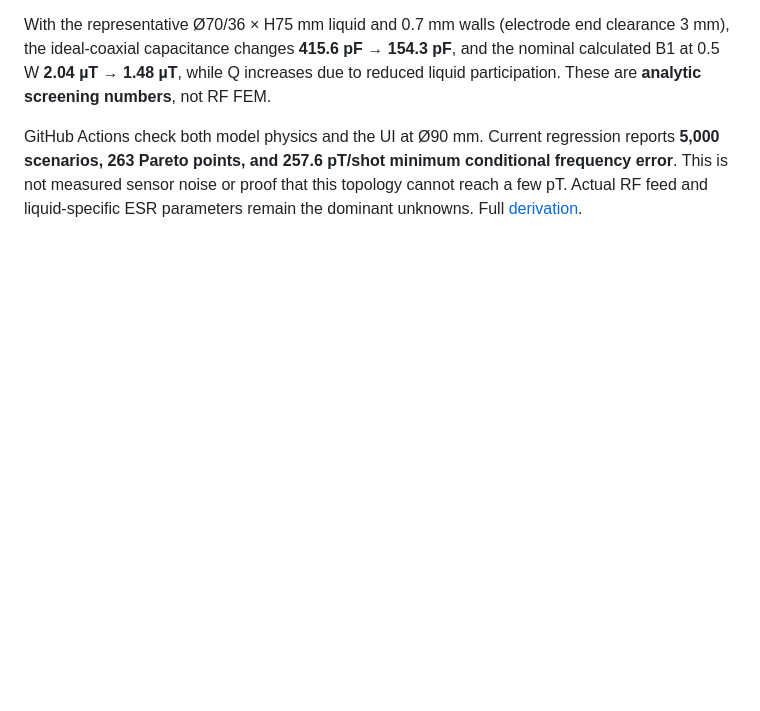
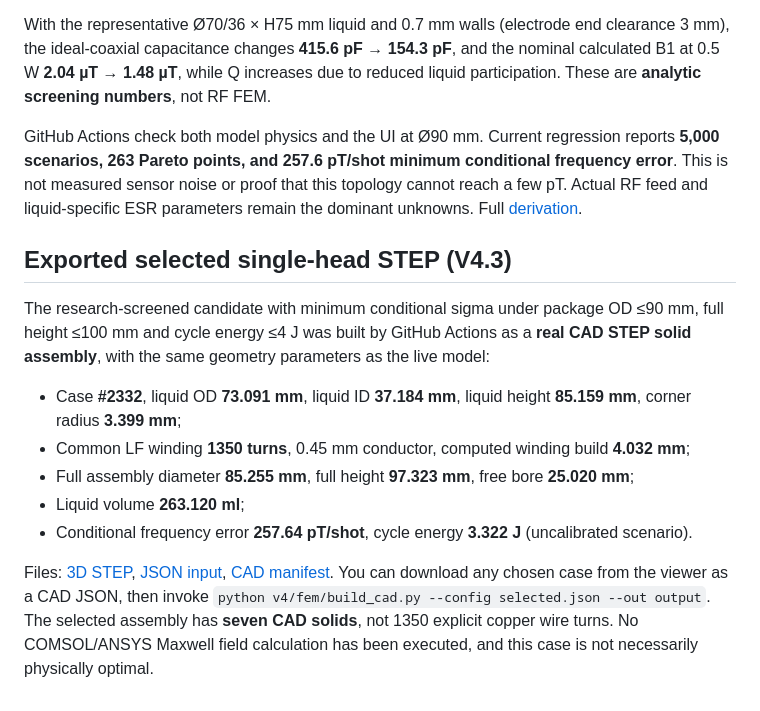
Before and after one commit to UsernameMP/agile-final-project, a Markdown page: v4/README.md, the part around the change. Rendered like a GitHub page; blank space fills up the shorter version.

Commit message:
Link published Pareto-selected one-head STEP assembly and exact geometry in V4.3 documentation

```diff
--- a/v4/README.md
+++ b/v4/README.md
@@ -118,3 +118,16 @@ The V4.0–4.2 circuit incorrectly modeled an RF capacitor directly across the l
 With the representative Ø70/36 × H75 mm liquid and 0.7 mm walls (electrode end clearance 3 mm), the ideal-coaxial capacitance changes **415.6 pF → 154.3 pF**, and the nominal calculated B1 at 0.5 W **2.04 µT → 1.48 µT**, while Q increases due to reduced liquid participation. These are **analytic screening numbers**, not RF FEM.
 
 GitHub Actions check both model physics and the UI at Ø90 mm. Current regression reports **5,000 scenarios, 263 Pareto points, and 257.6 pT/shot minimum conditional frequency error**. This is not measured sensor noise or proof that this topology cannot reach a few pT. Actual RF feed and liquid-specific ESR parameters remain the dominant unknowns. Full [derivation](FORMULAS.md).
+
+## Exported selected single-head STEP (V4.3)
+
+The research-screened candidate with minimum conditional sigma under package OD ≤90 mm, full height ≤100 mm and cycle energy ≤4 J was built by GitHub Actions as a **real CAD STEP solid assembly**, with the same geometry parameters as the live model:
+
+- Case **#2332**, liquid OD **73.091 mm**, liquid ID **37.184 mm**, liquid height **85.159 mm**, corner radius **3.399 mm**;
+- Common LF winding **1350 turns**, 0.45 mm conductor, computed winding build **4.032 mm**;
+- Full assembly diameter **85.255 mm**, full height **97.323 mm**, free bore **25.020 mm**;
+- Liquid volume **263.120 ml**;
+- Conditional frequency error **257.64 pT/shot**, cycle energy **3.322 J** (uncalibrated scenario).
+
+Files: [3D STEP](fem/selected_90mm_4J/GeoMesh_V4_FEM_assembly.step), [JSON input](fem/selected_90mm_4J/candidate_config.json), [CAD manifest](fem/selected_90mm_4J/geometry_manifest.json).
+You can download any chosen case from the viewer as a CAD JSON, then invoke `python v4/fem/build_cad.py --config selected.json --out output`. The selected assembly has **seven CAD solids**, not 1350 explicit copper wire turns. No COMSOL/ANSYS Maxwell field calculation has been executed, and this case is not necessarily physically optimal.
```
